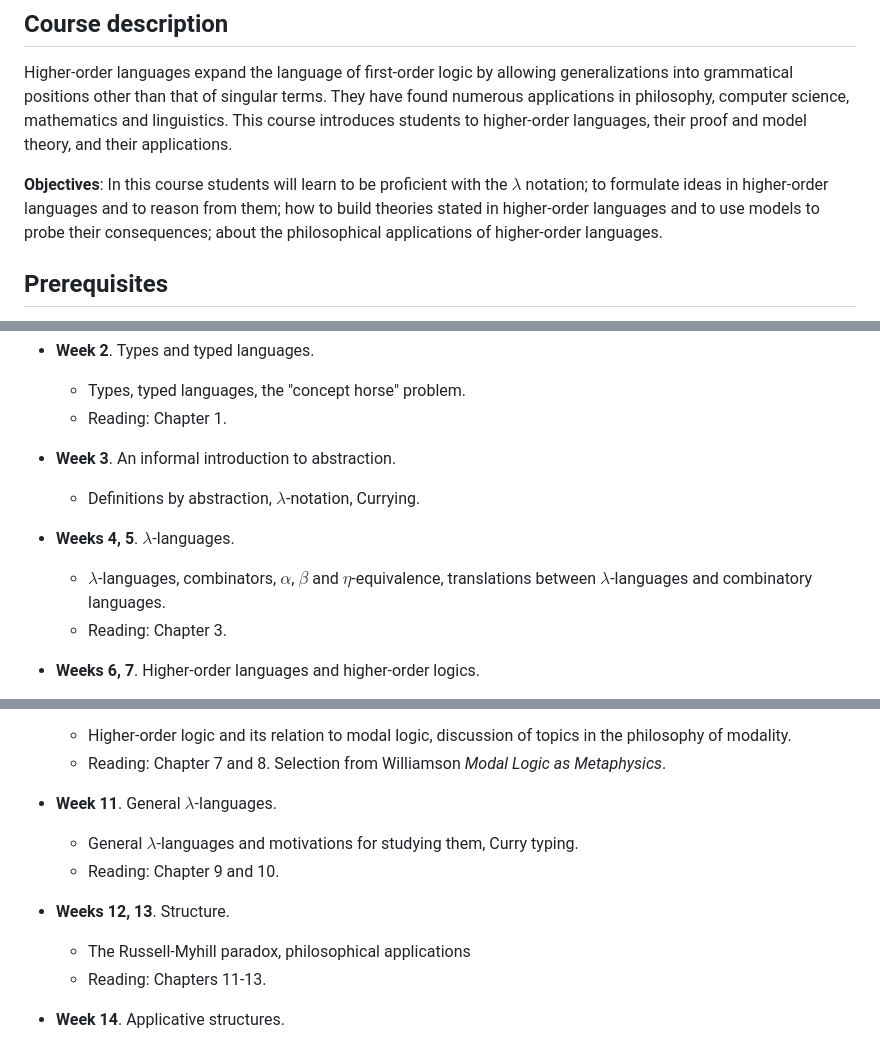
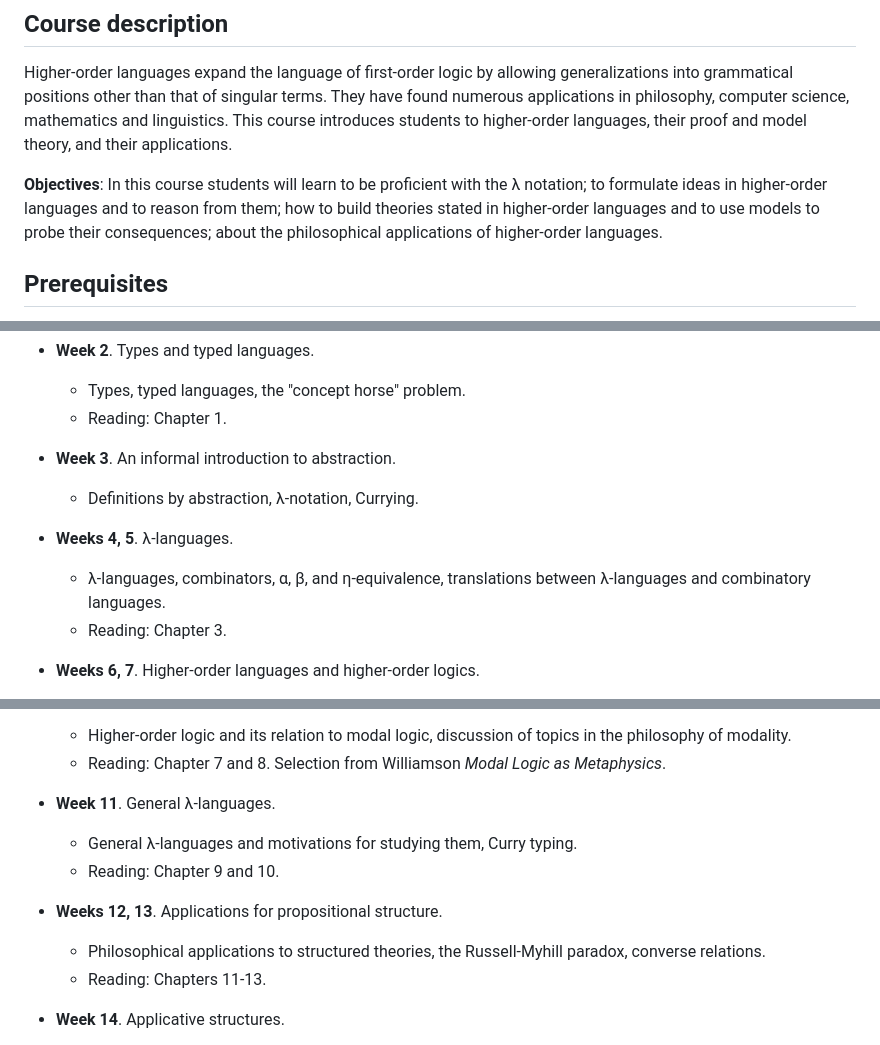
Before and after one commit to andrew-bacon/andrew-bacon.github.io, a Markdown page: courses/PHIL 451.md, 3 parts joined by grey strips. GitHub-like rendering.

```diff
--- a/courses/PHIL 451.md
+++ b/courses/PHIL 451.md
@@ -22,7 +22,7 @@ Tuesdays and Thursdays 9:30-10:50. DMC 203
 Higher-order languages expand the language of first-order logic by allowing generalizations into grammatical positions other than that of singular terms. They have found numerous applications in philosophy, computer science, mathematics and linguistics. This course introduces students to higher-order languages, their proof and model theory, and their applications.
 
 
-**Objectives**: In this course students will learn to be proficient with the $\lambda$ notation; to formulate ideas in higher-order languages and to reason from them; how to build theories stated in higher-order languages and to use models to probe their consequences; about the philosophical applications of higher-order languages.
+**Objectives**: In this course students will learn to be proficient with the λ notation; to formulate ideas in higher-order languages and to reason from them; how to build theories stated in higher-order languages and to use models to probe their consequences; about the philosophical applications of higher-order languages.
 
 
 
@@ -61,10 +61,10 @@ PHIL 350, PHIL 222. The prerequisites may be waived if the student can demonstra
 	- Reading: Chapter 1.
 
 - **Week 3**. An informal introduction to abstraction.
-	- Definitions by abstraction, $\lambda$-notation, Currying.
+	- Definitions by abstraction, λ-notation, Currying.
 
-- **Weeks 4, 5**. $\lambda$-languages.
-	- $\lambda$-languages, combinators, $\alpha$, $\beta$ and $\eta$-equivalence, translations between $\lambda$-languages and combinatory languages.
+- **Weeks 4, 5**. λ-languages.
+	- λ-languages, combinators, α, β, and η-equivalence, translations between λ-languages and combinatory languages.
 	- Reading: Chapter 3.
 
 - **Weeks 6, 7**. Higher-order languages and higher-order logics.
@@ -79,12 +79,12 @@ PHIL 350, PHIL 222. The prerequisites may be waived if the student can demonstra
 	- Higher-order logic and its relation to modal logic, discussion of topics in the philosophy of modality.
 	- Reading: Chapter 7 and 8. Selection from Williamson *Modal Logic as Metaphysics*.
 
-- **Week 11**. General $\lambda$-languages.
-	- General $\lambda$-languages and motivations for studying them, Curry typing.
+- **Week 11**. General λ-languages.
+	- General λ-languages and motivations for studying them, Curry typing.
 	- Reading: Chapter 9 and 10.
 
-- **Weeks 12, 13**. Structure.
-	- The Russell-Myhill paradox, philosophical applications
+- **Weeks 12, 13**. Applications for propositional structure.
+	- Philosophical applications to structured theories, the Russell-Myhill paradox, converse relations.
 	- Reading: Chapters 11-13.
 
 - **Week 14**. Applicative structures.
```
